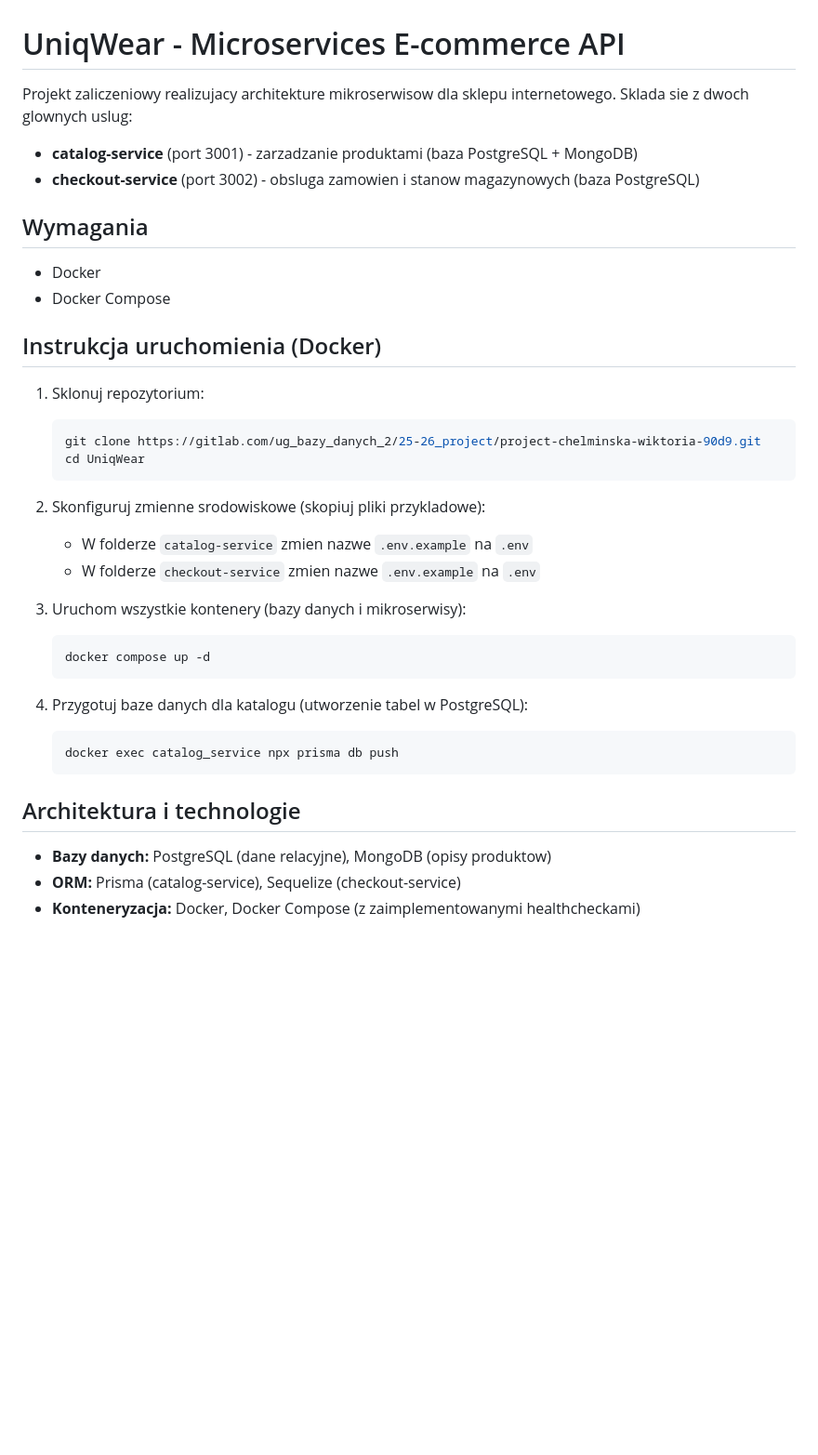
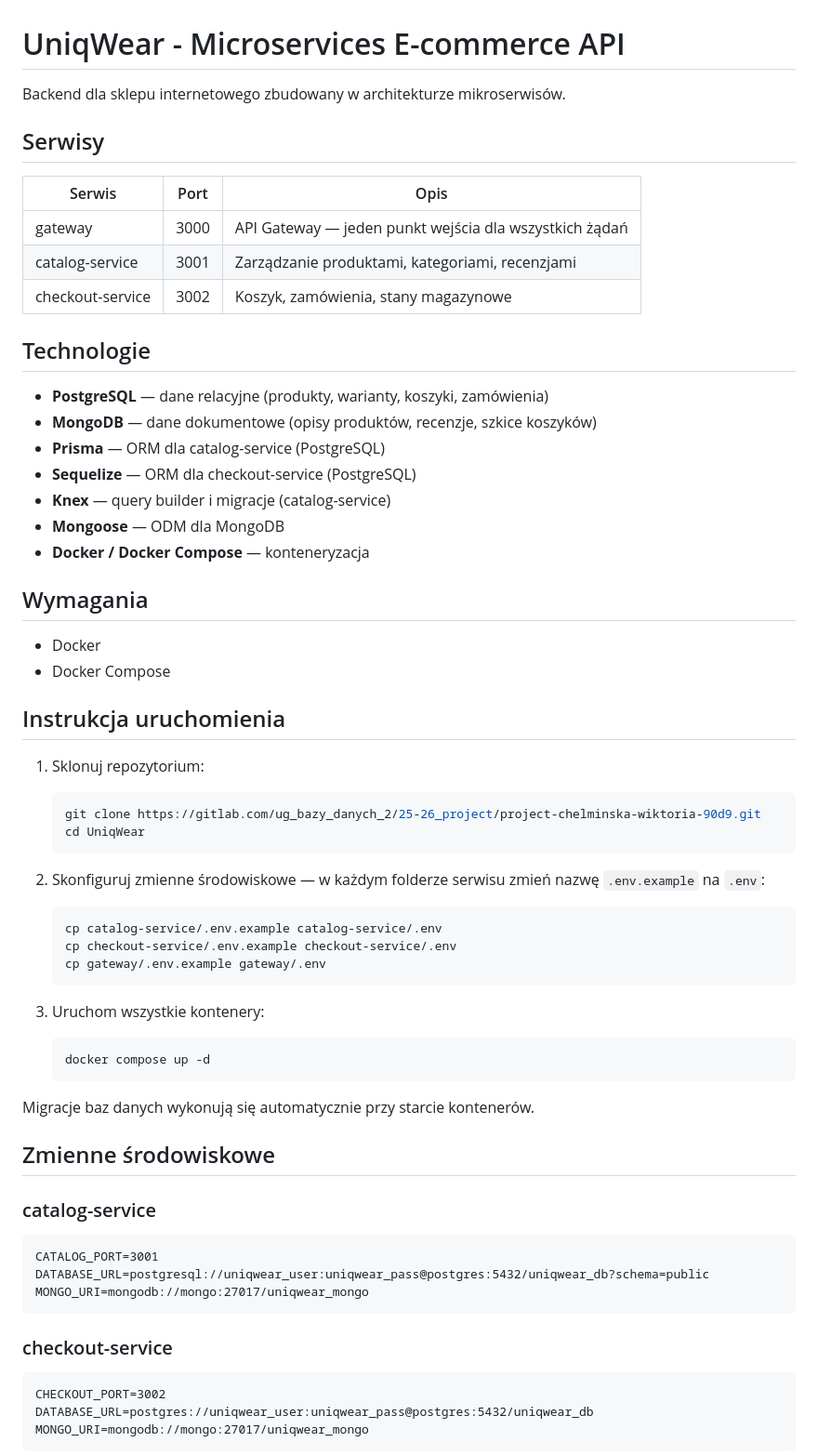
Before and after one commit to w-ikiu/uniq-wear, a Markdown page: README.md, the part around one of its changes. Shown at 93% size. Rendered like a GitHub page; blank space fills up the shorter version.

````diff
--- a/README.md
+++ b/README.md
@@ -1,15 +1,31 @@
 # UniqWear - Microservices E-commerce API
 
-Projekt zaliczeniowy realizujacy architekture mikroserwisow dla sklepu internetowego.
-Sklada sie z dwoch glownych uslug:
-- **catalog-service** (port 3001) - zarzadzanie produktami (baza PostgreSQL + MongoDB)
-- **checkout-service** (port 3002) - obsluga zamowien i stanow magazynowych (baza PostgreSQL)
+Backend dla sklepu internetowego zbudowany w architekturze mikroserwisów.
+
+## Serwisy
+
+| Serwis | Port | Opis |
+|--------|------|------|
+| gateway | 3000 | API Gateway — jeden punkt wejścia dla wszystkich żądań |
+| catalog-service | 3001 | Zarządzanie produktami, kategoriami, recenzjami |
+| checkout-service | 3002 | Koszyk, zamówienia, stany magazynowe |
+
+## Technologie
+
+- **PostgreSQL** — dane relacyjne (produkty, warianty, koszyki, zamówienia)
+- **MongoDB** — dane dokumentowe (opisy produktów, recenzje, szkice koszyków)
+- **Prisma** — ORM dla catalog-service (PostgreSQL)
+- **Sequelize** — ORM dla checkout-service (PostgreSQL)
+- **Knex** — query builder i migracje (catalog-service)
+- **Mongoose** — ODM dla MongoDB
+- **Docker / Docker Compose** — konteneryzacja
 
 ## Wymagania
+
 - Docker
 - Docker Compose
 
-## Instrukcja uruchomienia (Docker)
+## Instrukcja uruchomienia
 
 1. Sklonuj repozytorium:
    ```bash
@@ -17,21 +33,33 @@ Sklada sie z dwoch glownych uslug:
    cd UniqWear
    ```
 
-2. Skonfiguruj zmienne srodowiskowe (skopiuj pliki przykladowe):
-   - W folderze `catalog-service` zmien nazwe `.env.example` na `.env`
-   - W folderze `checkout-service` zmien nazwe `.env.example` na `.env`
+2. Skonfiguruj zmienne środowiskowe — w każdym folderze serwisu zmień nazwę `.env.example` na `.env`:
+   ```bash
+   cp catalog-service/.env.example catalog-service/.env
+   cp checkout-service/.env.example checkout-service/.env
+   cp gateway/.env.example gateway/.env
+   ```
 
-3. Uruchom wszystkie kontenery (bazy danych i mikroserwisy):
+3. Uruchom wszystkie kontenery:
    ```bash
    docker compose up -d
    ```
 
-4. Przygotuj baze danych dla katalogu (utworzenie tabel w PostgreSQL):
-   ```bash
-   docker exec catalog_service npx prisma db push
-   ```
+Migracje baz danych wykonują się automatycznie przy starcie kontenerów.
 
-## Architektura i technologie
-- **Bazy danych:** PostgreSQL (dane relacyjne), MongoDB (opisy produktow)
-- **ORM:** Prisma (catalog-service), Sequelize (checkout-service)
-- **Konteneryzacja:** Docker, Docker Compose (z zaimplementowanymi healthcheckami)
+## Zmienne środowiskowe
+
+### catalog-service
+```
+CATALOG_PORT=3001
+DATABASE_URL=postgresql://uniqwear_user:uniqwear_pass@postgres:5432/uniqwear_db?schema=public
+MONGO_URI=mongodb://mongo:27017/uniqwear_mongo
+```
+
+### checkout-service
+```
+CHECKOUT_PORT=3002
+DATABASE_URL=postgres://uniqwear_user:uniqwear_pass@postgres:5432/uniqwear_db
+MONGO_URI=mongodb://mongo:27017/uniqwear_mongo
+```
+
````
Also changed, not shown: other parts of README.md (+107 -0 lines).
